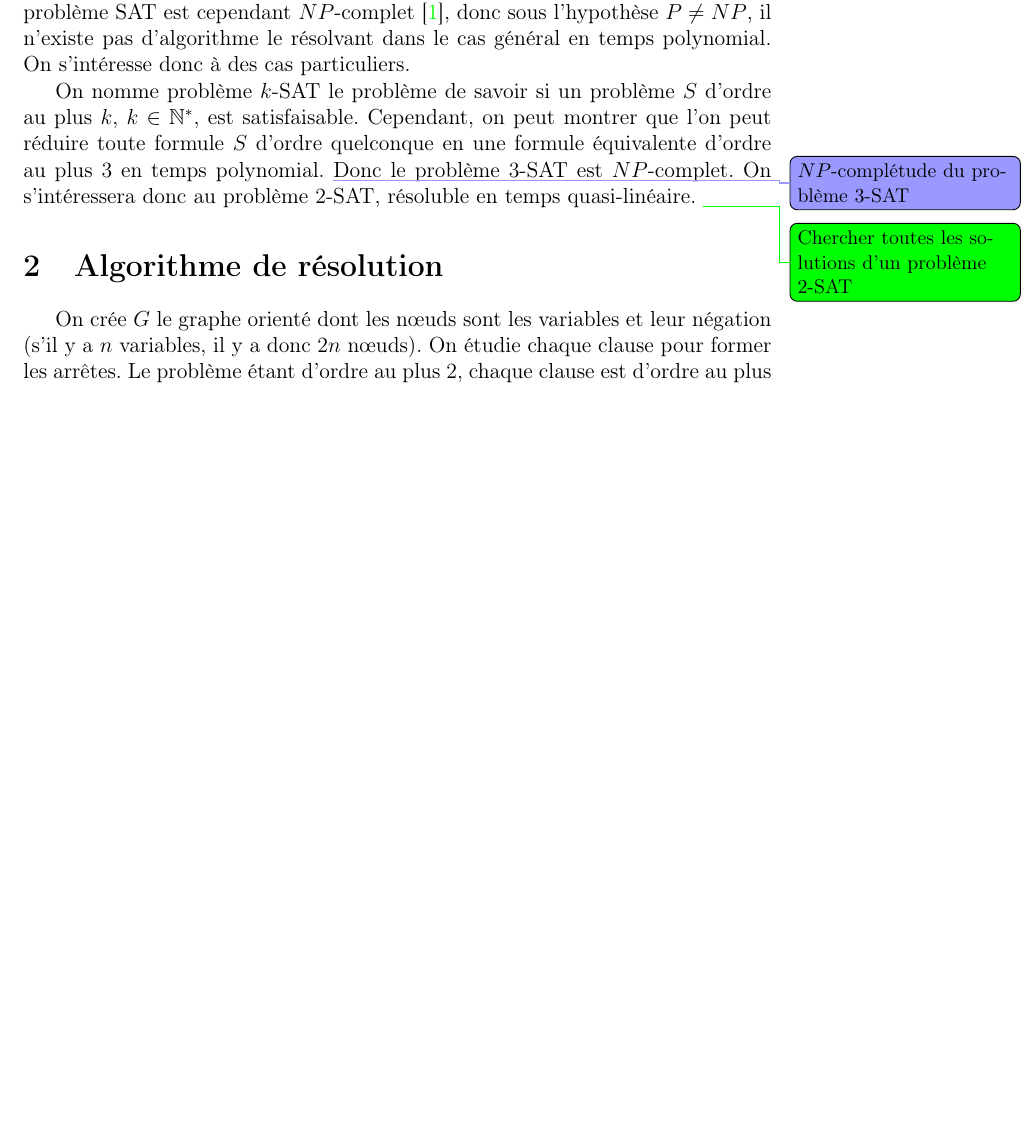
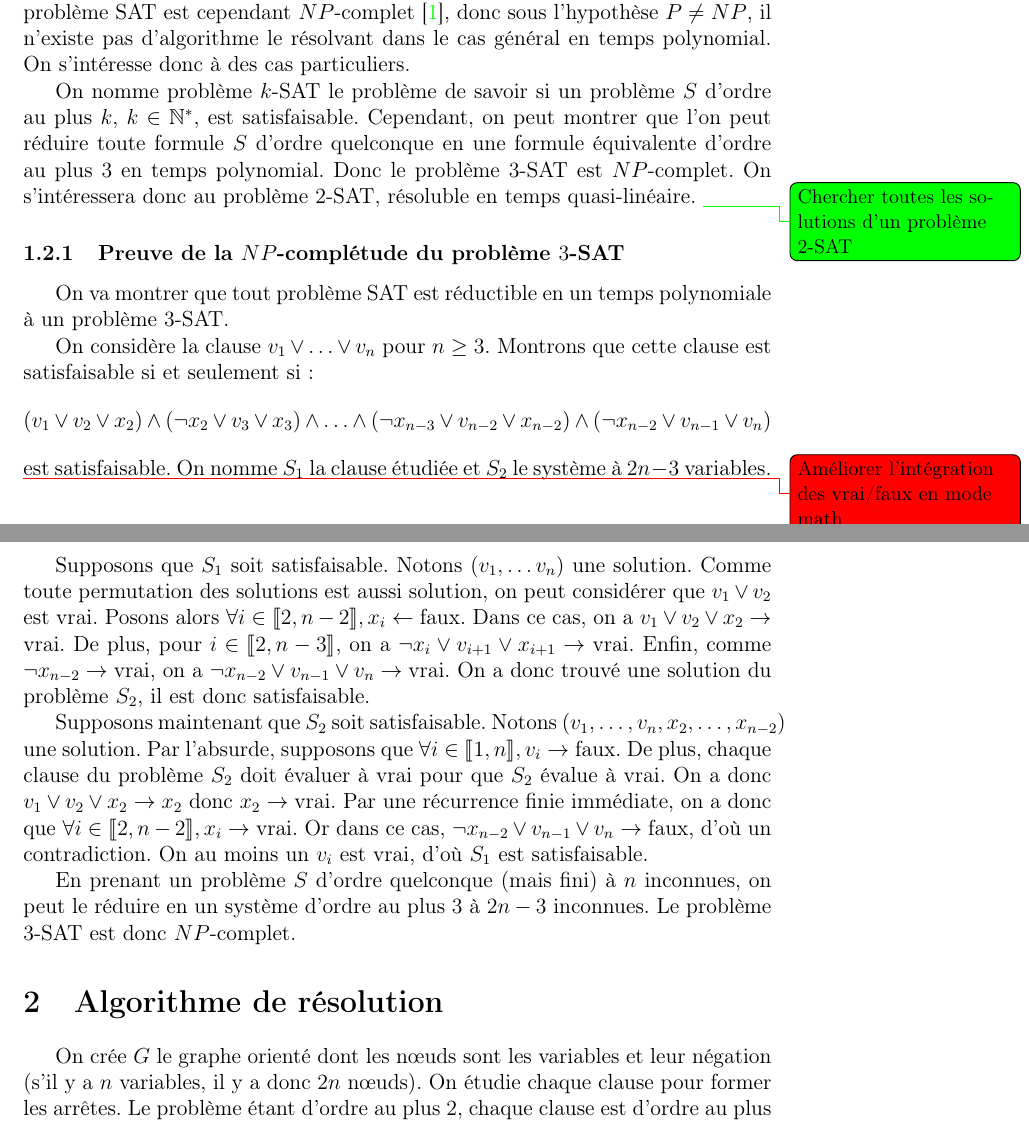
Before and after one commit to dwarfmaster/TIPE_dossier, a LaTeX document (main.tex, which reads 2sat/2sat.tex): part of page 2 of 4 before the commit and two parts of pages 2 and 3 of 4 after it, the two joined at a grey line, cut so that both start at the same text, the shorter picture padded with empty space. Compiled offline with pdfLaTeX.

Commit message:
Ajout de la preuve de la NP-complétude du 3-SAT

```diff
--- a/2sat/2sat.tex
+++ b/2sat/2sat.tex
@@ -37,11 +37,45 @@ cas général en temps polynomial. On s'intéresse donc à des cas particuliers.
 On nomme problème $k$-SAT le problème de savoir si un problème $S$ d'ordre au
 plus $k$, $k\in\mathbb{N}^*$, est satisfaisable. Cependant, on peut montrer
 que l'on peut réduire toute formule $S$ d'ordre quelconque en une formule
-équivalente d'ordre au plus $3$ en temps polynomial.
-\demo{$NP$-complétude du problème $3$-SAT}
-Donc le problème $3$-SAT est $NP$-complet. On s'intéressera donc au problème
-$2$-SAT, résoluble en temps quasi-linéaire.
+équivalente d'ordre au plus $3$ en temps polynomial. Donc le problème $3$-SAT
+est $NP$-complet. On s'intéressera donc au problème $2$-SAT, résoluble en temps
+quasi-linéaire.
 \idee{Chercher toutes les solutions d'un problème $2$-SAT}
+
+\subsubsection{Preuve de la $NP$-complétude du problème $3$-SAT}
+On va montrer que tout problème SAT est réductible en un temps polynomiale à
+un problème 3-SAT.
+
+On considère la clause $v_1 \vee \ldots \vee v_n$ pour $n \geq 3$. Montrons que
+cette clause est satisfaisable si et seulement si :
+\[ (v_1 \vee v_2 \vee x_2) \wedge (\neg x_2 \vee v_3 \vee x_3) \wedge \ldots
+\wedge (\neg x_{n-3} \vee v_{n-2} \vee x_{n-2}) \wedge (\neg x_{n-2} \vee v_{n-1} \vee v_n) \]
+est satisfaisable. On nomme $S_1$ la clause étudiée et $S_2$ le système à
+$2n - 3$ variables.
+
+\tdoc{Améliorer l'intégration des vrai/faux en mode math}
+Supposons que $S_1$ soit satisfaisable. Notons $(v_1,\ldots v_n)$ une
+solution. Comme toute permutation des solutions est aussi solution, on peut
+considérer que $v_1 \vee v_2$ est vrai. Posons alors
+$\forall i\in\seg{2}{n-2}, x_i \leftarrow \text{faux}$. Dans ce cas, on a
+$v_1 \vee v_2 \vee x_2 \rightarrow \text{vrai}$. De plus, pour $i\in\seg{2}{n-3}$,
+on a $\neg x_i \vee v_{i+1} \vee x_{i+1} \rightarrow \text{vrai}$. Enfin, comme
+$\neg x_{n-2} \rightarrow \text{vrai}$, on a
+$\neg x_{n-2} \vee v_{n-1} \vee v_n \rightarrow \text{vrai}$. On a donc trouvé
+une solution du problème $S_2$, il est donc satisfaisable.
+
+Supposons maintenant que $S_2$ soit satisfaisable. Notons $(v_1,\ldots,v_n,x_2,\ldots,x_{n-2})$
+une solution. Par l'absurde, supposons que $\forall i\in\seg{1}{n}, v_i \rightarrow \text{faux}$.
+De plus, chaque clause du problème $S_2$ doit évaluer à vrai pour que $S_2$
+évalue à vrai. On a donc $v_1\vee v_2\vee x_2 \rightarrow x_2$ donc
+$x_2 \rightarrow \text{vrai}$. Par une récurrence finie immédiate, on a donc
+que $\forall i\in\seg{2}{n-2}, x_i \rightarrow\text{vrai}$. Or dans ce cas,
+$\neg x_{n-2}\vee v_{n-1}\vee v_n \rightarrow\text{faux}$, d'où un
+contradiction. On au moins un $v_i$ est vrai, d'où $S_1$ est satisfaisable.
+
+En prenant un problème $S$ d'ordre quelconque (mais fini) à $n$ inconnues, on
+peut le réduire en un système d'ordre au plus $3$ à $2n-3$ inconnues. Le
+problème $3$-SAT est donc $NP$-complet.
 
 \section{Algorithme de résolution}
 On crée $G$ le graphe orienté dont les nœuds sont les variables et leur
```
